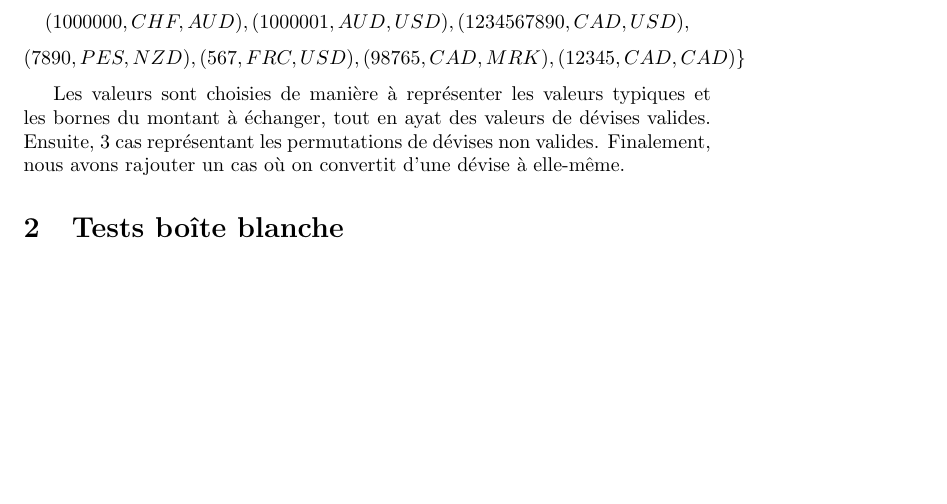
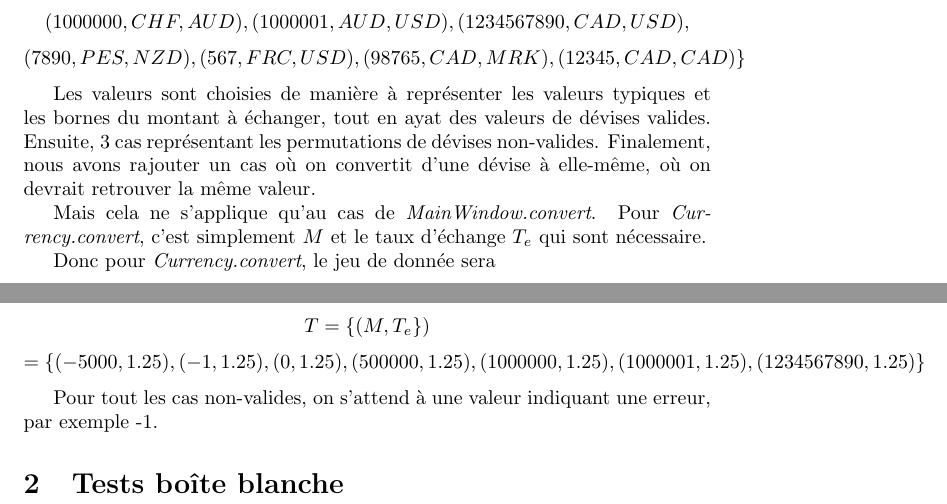
Before and after one commit to MedButch/IFT3913-TP4, a LaTeX document (Rapport/Rapport.tex): part of the page before the commit and two parts of pages 1 and 2 of 2 after it, the two joined at a grey line, cut so that both start at the same text, the shorter picture padded with empty space. Compiled offline with pdfLaTeX.

Commit message:
Currency.convert black box test cases

```diff
--- a/Rapport/Rapport.tex
+++ b/Rapport/Rapport.tex
@@ -34,8 +34,18 @@ $$(1000000, CHF, AUD), (1000001, AUD, USD), (1234567890, CAD, USD),$$
 $$(7890, PES, NZD), (567, FRC, USD), (98765, CAD, MRK), (12345, CAD, CAD)\}$$
 
 Les valeurs sont choisies de manière à représenter les valeurs typiques et les bornes du montant à échanger, tout en ayat des valeurs de dévises valides.
-Ensuite, 3 cas représentant les permutations de dévises non valides.
-Finalement, nous avons rajouter un cas où on convertit d'une dévise à elle-même.
+Ensuite, 3 cas représentant les permutations de dévises non-valides.
+Finalement, nous avons rajouter un cas où on convertit d'une dévise à elle-même, où on devrait retrouver la même valeur.
+
+Mais cela ne s'applique qu'au cas de \textit{MainWindow.convert}.
+Pour \textit{Currency.convert}, c'est simplement $M$ et le taux d'échange $T_e$ qui sont nécessaire.
+
+Donc pour \textit{Currency.convert}, le jeu de donnée sera
+
+$$T = \{(M, T_e\})$$
+$$= \{(-5000, 1.25), (-1, 1.25), (0, 1.25), (500000, 1.25), (1000000, 1.25), (1000001, 1.25), (1234567890, 1.25)\}$$
+
+Pour tout les cas non-valides, on s'attend à une valeur indiquant une erreur, par exemple -1.
 
 \section{Tests boîte blanche}
 
```
Also changed, not shown: Rapport/Rapport.pdf, 1 other file.
